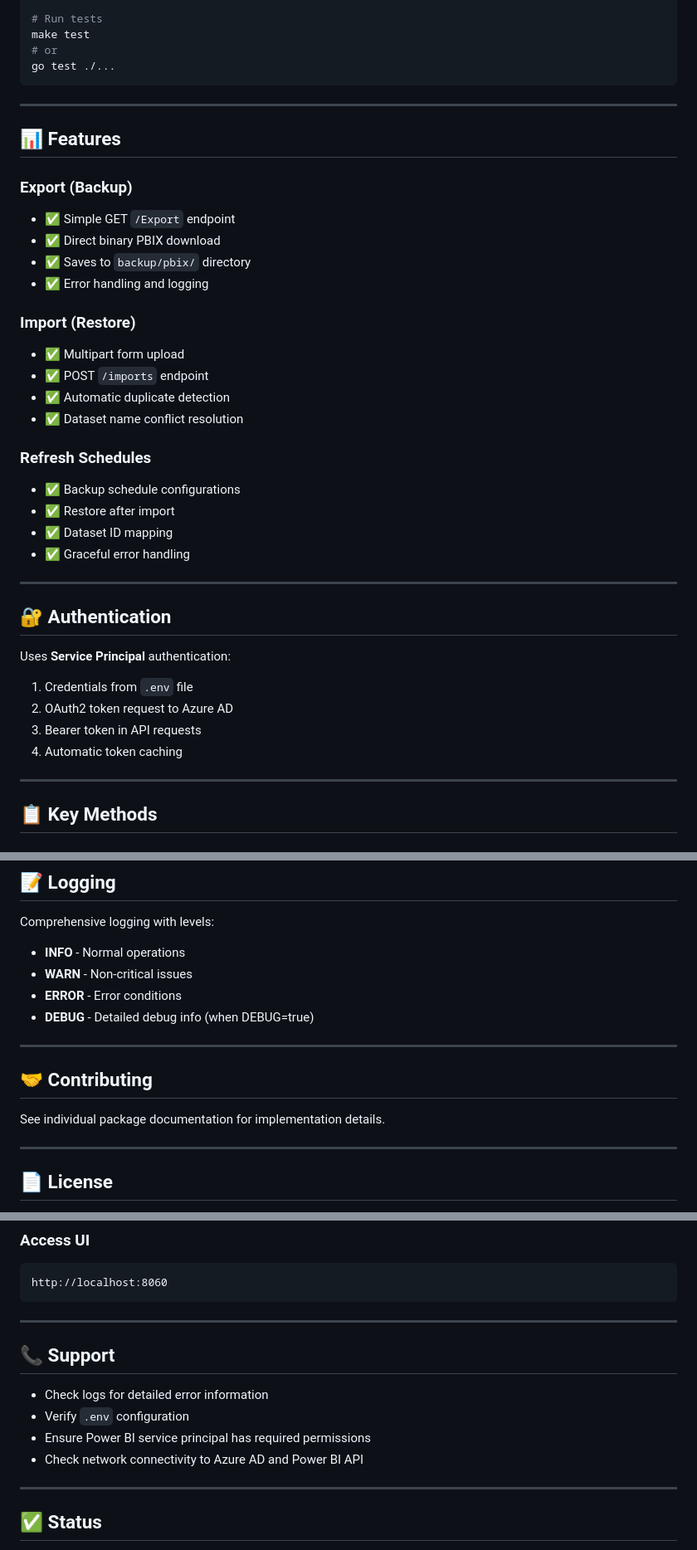
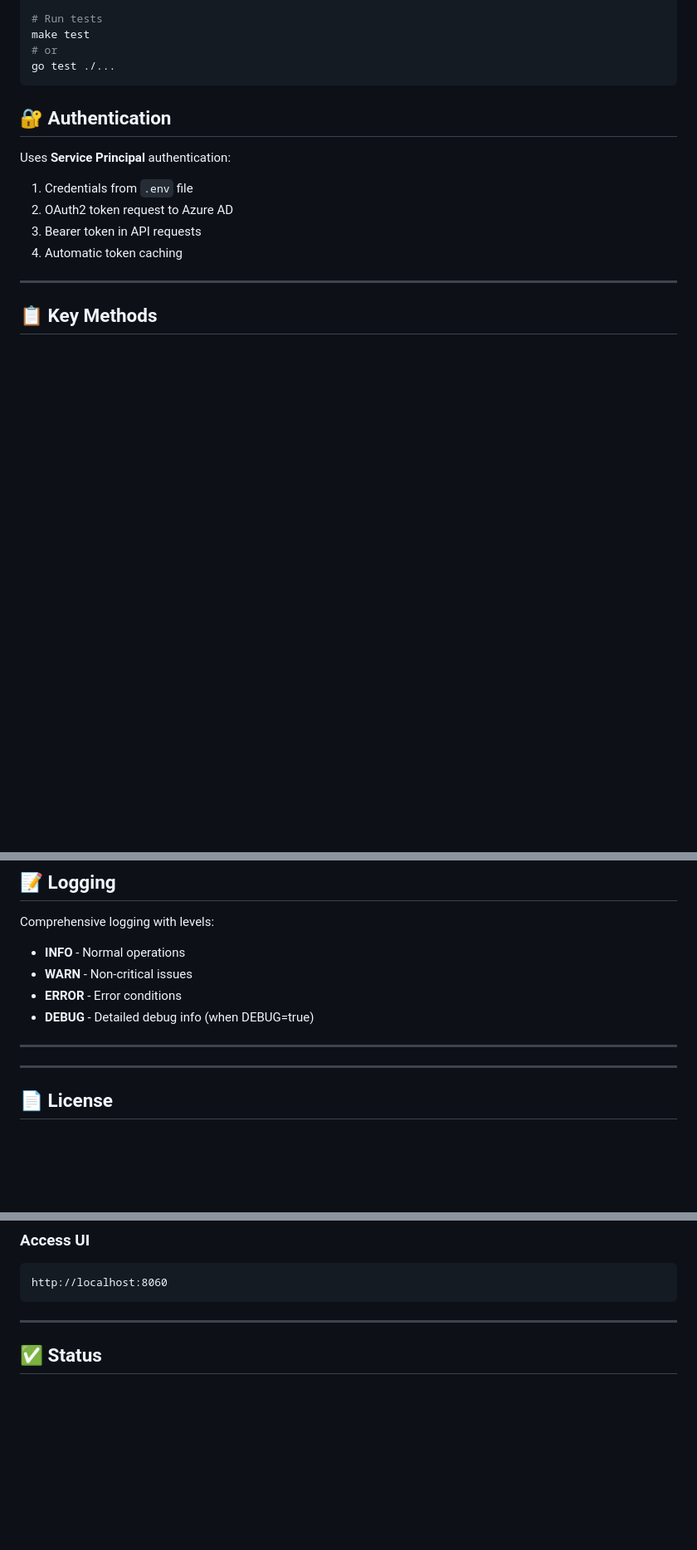
Before and after one commit to Aman-Shri-Veeam/project_power_bi_go, a Markdown page: README.md, 3 parts joined by grey strips. Shown: that part at 83% size. GitHub-like rendering; blank space fills up the shorter version.

Commit message:
Initial commit - Readme

````diff
--- a/README.md
+++ b/README.md
@@ -226,29 +226,8 @@ make test
 go test ./...
 ```
 
----
 
-## 📊 Features
 
-### Export (Backup)
-- ✅ Simple GET `/Export` endpoint
-- ✅ Direct binary PBIX download
-- ✅ Saves to `backup/pbix/` directory
-- ✅ Error handling and logging
-
-### Import (Restore)
-- ✅ Multipart form upload
-- ✅ POST `/imports` endpoint
-- ✅ Automatic duplicate detection
-- ✅ Dataset name conflict resolution
-
-### Refresh Schedules
-- ✅ Backup schedule configurations
-- ✅ Restore after import
-- ✅ Dataset ID mapping
-- ✅ Graceful error handling
-
----
 
 ## 🔐 Authentication
 
@@ -325,9 +304,6 @@ Comprehensive logging with levels:
 
 ---
 
-## 🤝 Contributing
-
-See individual package documentation for implementation details.
 
 ---
 
@@ -356,14 +332,7 @@ http://localhost:8060
 
 ---
 
-## 📞 Support
 
-- Check logs for detailed error information
-- Verify `.env` configuration
-- Ensure Power BI service principal has required permissions
-- Check network connectivity to Azure AD and Power BI API
-
----
 
 ## ✅ Status
 
````
Also changed, not shown: PROJECT_SUMMARY.md (deleted, +0 -361 lines).
